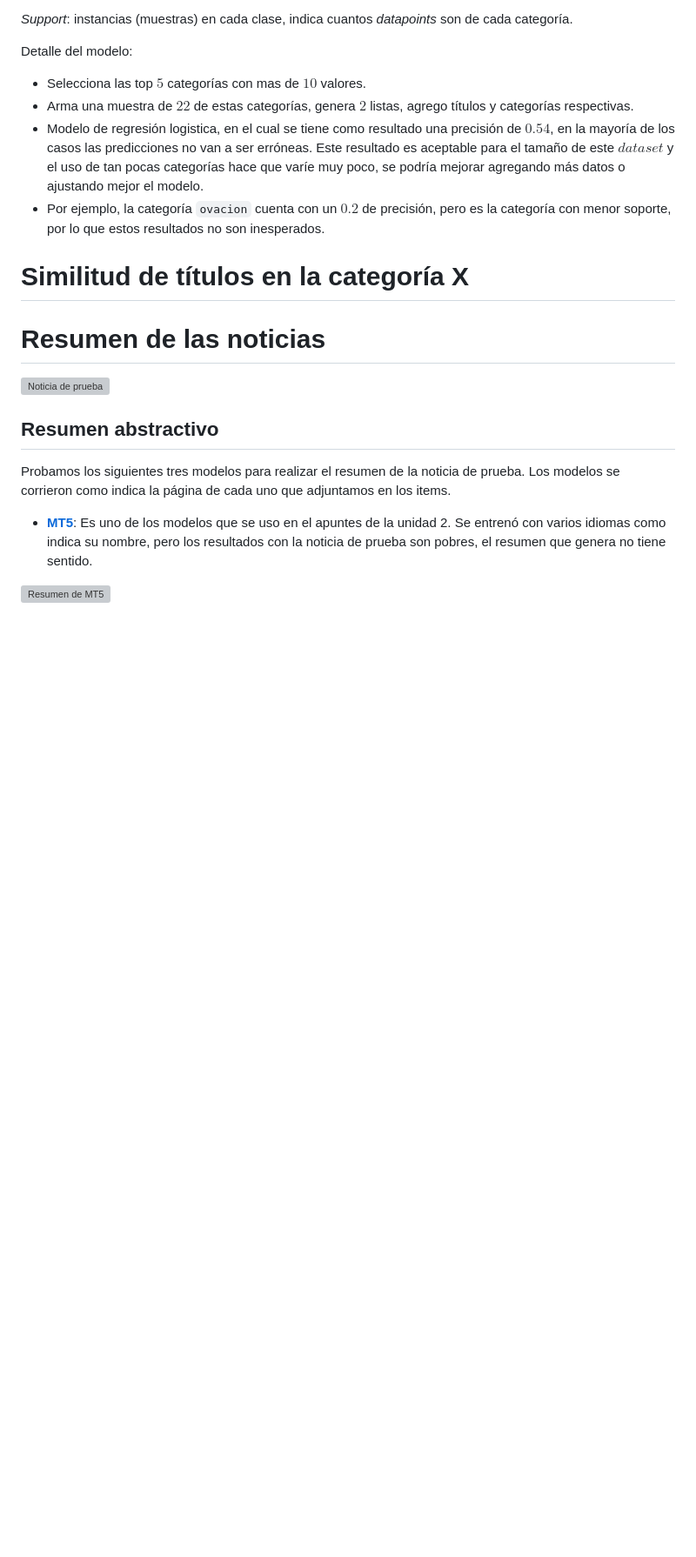
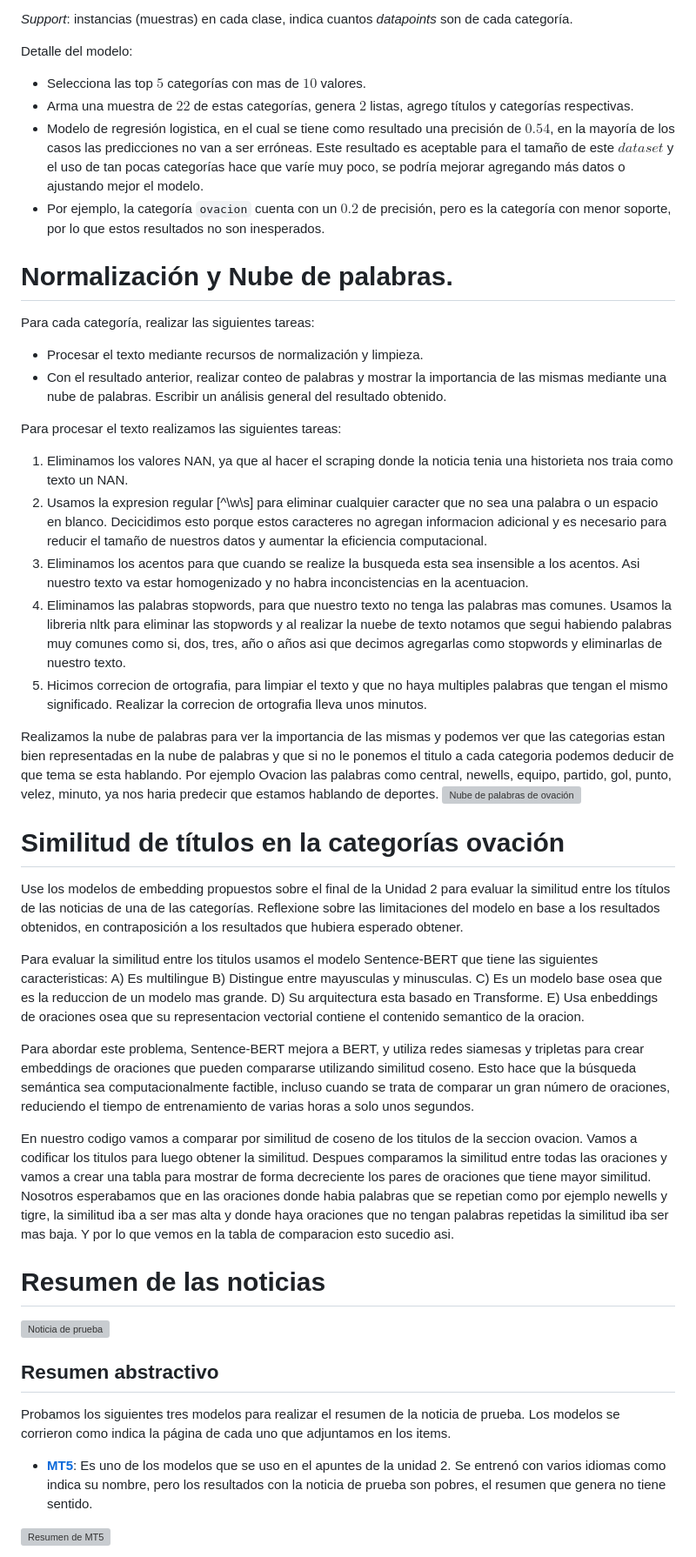
Before and after one commit to Isaiasgaray/nlp, a Markdown page: tp1/informe/tp.md, the part around the change. Shown at 87% size. GitHub-like rendering; blank space fills up the shorter version; grey boxes are pictures that could not be loaded.

```diff
--- a/tp1/informe/tp.md
+++ b/tp1/informe/tp.md
@@ -27,7 +27,60 @@ Detalle del modelo:
 - Modelo de regresión logistica, en el cual se tiene como resultado una precisión de $0.54$, en la mayoría de los casos las predicciones no van a ser erróneas. Este resultado es aceptable para el tamaño de este $dataset$ y el uso de tan pocas categorías hace que varíe muy poco, se podría mejorar agregando más datos o ajustando mejor el modelo.
 - Por ejemplo, la categoría `ovacion` cuenta con un $0.2$ de precisión, pero es la categoría con menor soporte, por lo que estos resultados no son inesperados.
 
-# Similitud de títulos en la categoría X
+# Normalización y Nube de palabras.
+Para cada categoría, realizar las siguientes tareas:
+- Procesar el texto mediante recursos de normalización y limpieza.
+- Con el resultado anterior, realizar conteo de palabras y mostrar la importancia de las
+mismas mediante una nube de palabras.
+Escribir un análisis general del resultado obtenido.
+
+Para procesar el texto realizamos las siguientes tareas:
+1) Eliminamos los valores NAN, ya que al hacer el scraping donde la noticia tenia una historieta
+nos traia como texto un NAN.
+2) Usamos la expresion regular [^\w\s] para eliminar cualquier caracter que no sea una palabra o
+un espacio en blanco. Decicidimos esto porque estos caracteres no agregan informacion adicional y es
+necesario para reducir el tamaño de nuestros datos y aumentar la eficiencia computacional.
+3) Eliminamos los acentos para que cuando se realize la busqueda esta sea insensible a los acentos.
+Asi nuestro texto va estar homogenizado y no habra inconcistencias en la acentuacion.
+4) Eliminamos las palabras stopwords, para que nuestro texto no tenga las palabras mas comunes.
+Usamos la libreria nltk para eliminar las stopwords y al realizar la nuebe de texto notamos que
+segui habiendo palabras muy comunes como si, dos, tres, año o años asi que decimos agregarlas como
+stopwords y eliminarlas de nuestro texto.
+5) Hicimos correcion de ortografia, para limpiar el texto y que no haya multiples palabras que
+tengan el mismo significado. Realizar la correcion de ortografia lleva unos minutos.
+
+Realizamos la nube de palabras para ver la importancia de las mismas y podemos ver que las categorias
+estan bien representadas en la nube de palabras y que si no le ponemos el titulo a cada categoria podemos deducir
+de que tema se esta hablando. Por ejemplo Ovacion las palabras como central, newells, equipo, partido, gol, punto,
+velez, minuto, ya nos haria predecir que estamos hablando de deportes.
+![Nube de palabras de ovación](img/nube_palabras.png)
+
+# Similitud de títulos en la categorías ovación
+Use los modelos de embedding propuestos sobre el final de la Unidad 2 para evaluar la
+similitud entre los títulos de las noticias de una de las categorías.
+Reflexione sobre las limitaciones del modelo en base a los resultados obtenidos, en
+contraposición a los resultados que hubiera esperado obtener.
+
+Para evaluar la similitud entre los titulos usamos el modelo Sentence-BERT que tiene las
+siguientes caracteristicas:
+A) Es multilingue
+B) Distingue entre mayusculas y minusculas.
+C) Es un modelo base osea que es la reduccion de un modelo mas grande.
+D) Su arquitectura esta basado en Transforme.
+E) Usa enbeddings de oraciones osea que su representacion vectorial contiene el contenido semantico de la oracion.
+
+Para abordar este problema, Sentence-BERT mejora  a BERT, y utiliza redes siamesas y tripletas para crear embeddings de
+oraciones que pueden compararse utilizando similitud coseno. Esto hace que la búsqueda semántica sea computacionalmente
+factible, incluso cuando se trata de comparar un gran número de oraciones, reduciendo el tiempo de entrenamiento de varias
+horas a solo unos segundos.
+
+En nuestro codigo vamos a comparar por similitud de coseno de los titulos de la seccion ovacion. Vamos a codificar los titulos
+para luego obtener la similitud. Despues comparamos la similitud entre todas las oraciones y vamos a crear una tabla para
+mostrar de forma decreciente los pares de oraciones que tiene mayor similitud.
+Nosotros esperabamos que en las oraciones donde habia palabras que se repetian como por ejemplo newells y tigre, la similitud
+iba a ser mas alta y donde haya oraciones que no tengan palabras repetidas la similitud iba  ser mas baja. Y por lo que vemos
+en la tabla de comparacion esto sucedio asi.
+
 
 # Resumen de las noticias
 
```
